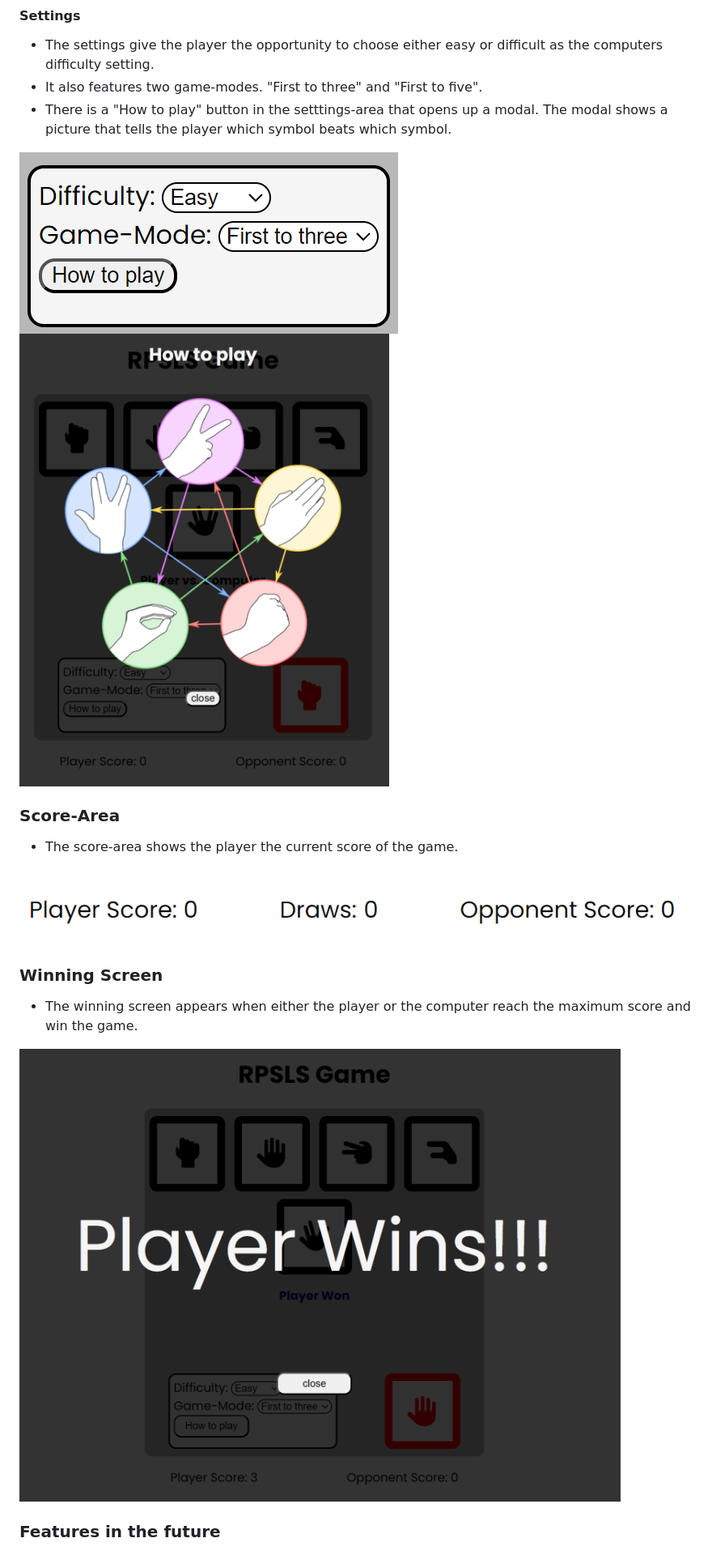
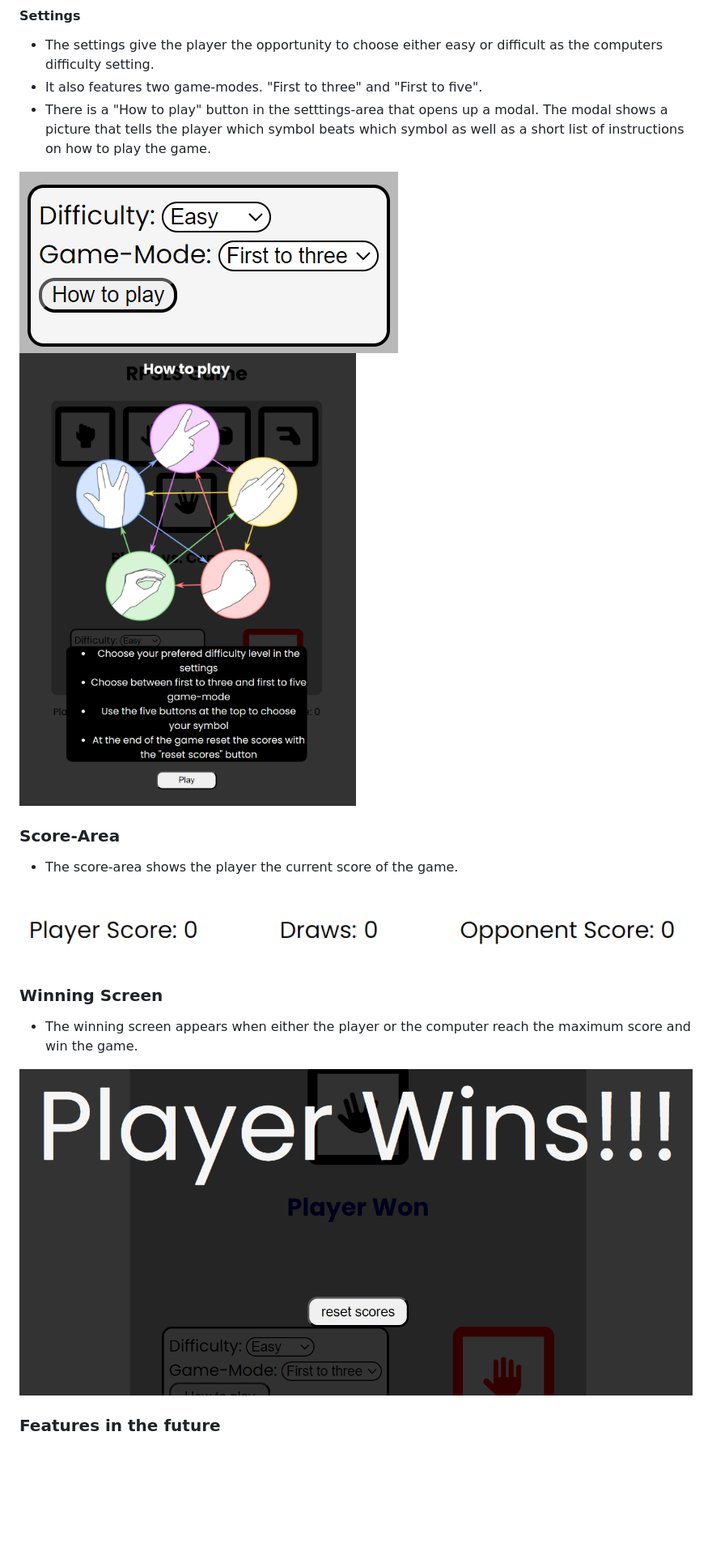
Before and after one commit to GoldZiege/rps-game, a Markdown page: README.md, the part around the change. Shown: that part at 81% size. Rendered like a GitHub page; pictures changed too: docs/how-to-play.png, docs/win-screen.png; blank space fills up the shorter version.

Commit message:
Change some  screenshots in the readme.md

```diff
--- a/README.md
+++ b/README.md
@@ -31,7 +31,7 @@ The [RPSLS Game](https://goldziege.github.io/rps-game/) is a web application var
 #### Settings
 - The settings give the player the opportunity to choose either easy or difficult as the computers difficulty setting.
 - It also features two game-modes. "First to three" and "First to five".
-- There is a "How to play" button in the setttings-area that opens up a modal. The modal shows a picture that tells the player which symbol beats which symbol.
+- There is a "How to play" button in the setttings-area that opens up a modal. The modal shows a picture that tells the player which symbol beats which symbol as well as a short list of instructions on how to play the game.
 
 ![Screenshot of the settings-area](docs/settings.png)
 ![Screenshot of the how to play screen](docs/how-to-play.png)
```
